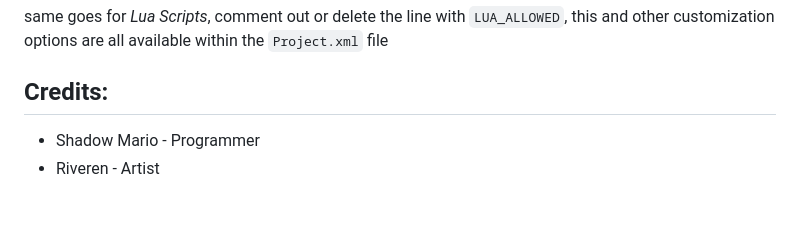
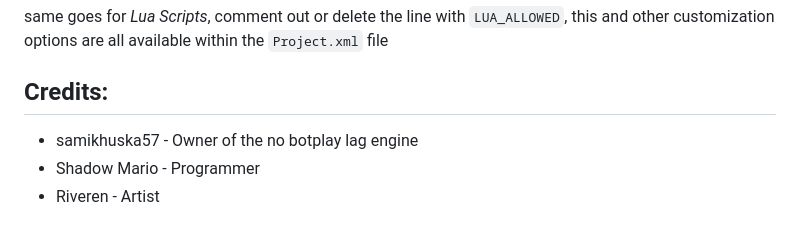
Before and after one commit to samikhuska57/my-psych-engine-no-botplay-lag, a Markdown page: README.md, the part around the change. GitHub-like rendering.

```diff
--- a/README.md
+++ b/README.md
@@ -16,6 +16,7 @@ to start you off, disabling Videos should be simple, simply Delete the line `"VI
 same goes for *Lua Scripts*, comment out or delete the line with `LUA_ALLOWED`, this and other customization options are all available within the `Project.xml` file
 
 ## Credits:
+* samikhuska57 - Owner of the no botplay lag engine
 * Shadow Mario - Programmer
 * Riveren - Artist
 
```
